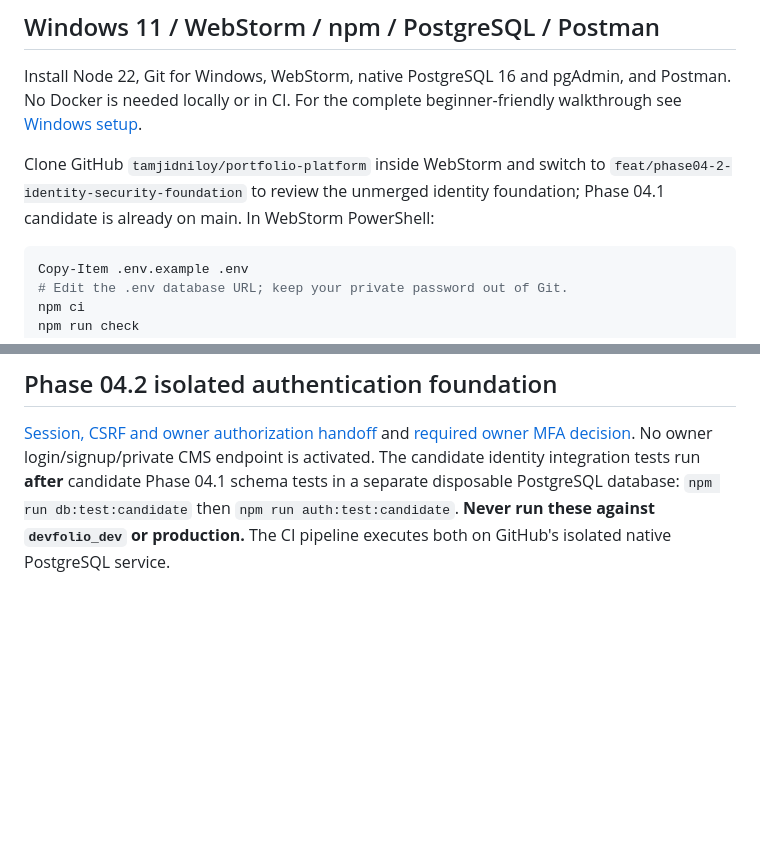
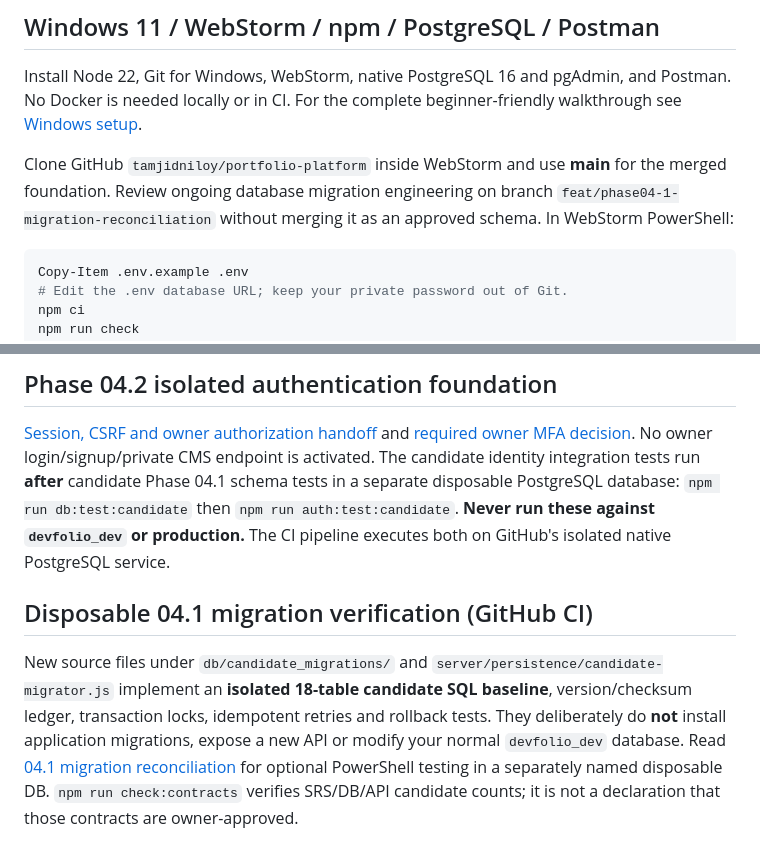
Before and after one commit to tamjidniloy/portfolio-platform, a Markdown page: README.md, 2 parts joined by grey strips. Rendered like a GitHub page; blank space fills up the shorter version.

Commit message:
docs(phase04.1): reconcile README and prepare exact owner SRS/MFA/DB/API decisions

````diff
--- a/README.md
+++ b/README.md
@@ -6,7 +6,7 @@ JavaScript React Router Framework Mode SSR + Express + PostgreSQL. Professional
 
 Install Node 22, Git for Windows, WebStorm, native PostgreSQL 16 and pgAdmin, and Postman. No Docker is needed locally or in CI. For the complete beginner-friendly walkthrough see [Windows setup](docs/phase04/WINDOWS11_WEBSTORM_SETUP.md).
 
-Clone GitHub `tamjidniloy/portfolio-platform` inside WebStorm and switch to `feat/phase04-2-identity-security-foundation` to review the unmerged identity foundation; Phase 04.1 candidate is already on main. In WebStorm PowerShell:
+Clone GitHub `tamjidniloy/portfolio-platform` inside WebStorm and use **main** for the merged foundation. Review ongoing database migration engineering on branch `feat/phase04-1-migration-reconciliation` without merging it as an approved schema. In WebStorm PowerShell:
 
 ```powershell
 Copy-Item .env.example .env
@@ -31,3 +31,7 @@ The [database implementation review packet](docs/phase04/04.1_DATABASE_IMPLEMENT
 ## Phase 04.2 isolated authentication foundation
 
 [Session, CSRF and owner authorization handoff](docs/phase04/04.2_IDENTITY_AND_AUTHORIZATION_HANDOFF.md) and [required owner MFA decision](docs/phase04/04.2_OWNER_MFA_DECISION.md). No owner login/signup/private CMS endpoint is activated. The candidate identity integration tests run **after** candidate Phase 04.1 schema tests in a separate disposable PostgreSQL database: `npm run db:test:candidate` then `npm run auth:test:candidate`. **Never run these against `devfolio_dev` or production.** The CI pipeline executes both on GitHub's isolated native PostgreSQL service.
+
+## Disposable 04.1 migration verification (GitHub CI)
+
+New source files under `db/candidate_migrations/` and `server/persistence/candidate-migrator.js` implement an **isolated 18-table candidate SQL baseline**, version/checksum ledger, transaction locks, idempotent retries and rollback tests. They deliberately do **not** install application migrations, expose a new API or modify your normal `devfolio_dev` database. Read [04.1 migration reconciliation](docs/phase04/04.1_MIGRATION_RECONCILIATION.md) for optional PowerShell testing in a separately named disposable DB. `npm run check:contracts` verifies SRS/DB/API candidate counts; it is not a declaration that those contracts are owner-approved.
````
Also changed, not shown: docs/phase04/04.1_PROPOSED_APPROVAL_BUNDLE.md (added, +24 -0 lines).
